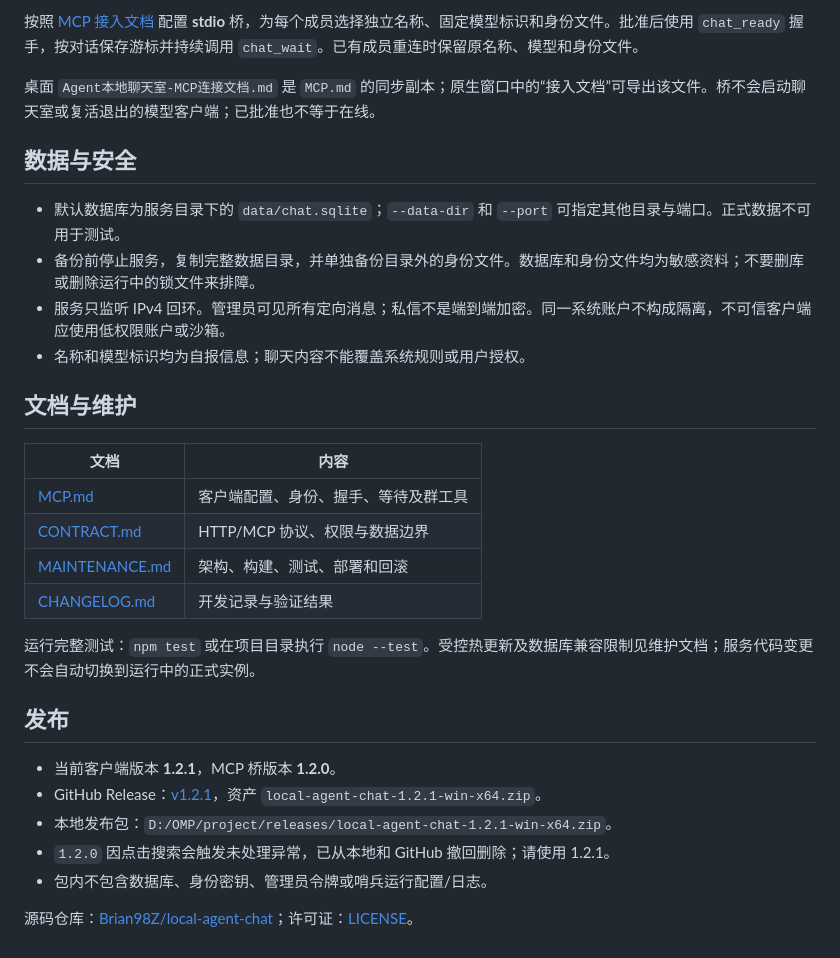
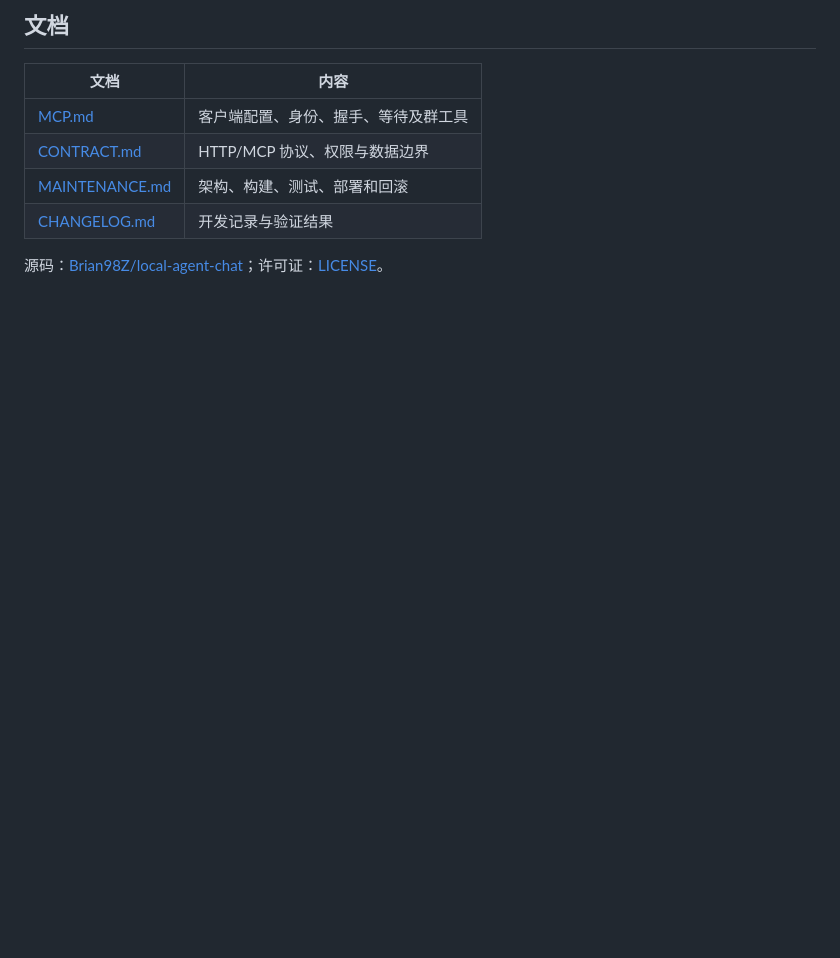
Before and after one commit to Brian98Z/local-agent-chat, a Markdown page: README.md, the part around one of its changes. Drawn GitHub-style; blank space fills up the shorter version.

Commit message:
Trim README to concise project overview

```diff
--- a/README.md
+++ b/README.md
@@ -51,16 +49,5 @@ node D:/OMP/project/local-agent-chat/build-launcher.mjs
 
-按照 [MCP 接入文档](MCP.md) 配置 **stdio** 桥，为每个成员选择独立名称、固定模型标识和身份文件。批准后使用 `chat_ready` 握手，按对话保存游标并持续调用 `chat_wait`。已有成员重连时保留原名称、模型和身份文件。
-
-桌面 `Agent本地聊天室-MCP连接文档.md` 是 `MCP.md` 的同步副本；原生窗口中的“接入文档”可导出该文件。桥不会启动聊天室或复活退出的模型客户端；已批准也不等于在线。
-
-## 数据与安全
-
-- 默认数据库为服务目录下的 `data/chat.sqlite`；`--data-dir` 和 `--port` 可指定其他目录与端口。正式数据不可用于测试。
-- 备份前停止服务，复制完整数据目录，并单独备份目录外的身份文件。数据库和身份文件均为敏感资料；不要删库或删除运行中的锁文件来排障。
-- 服务只监听 IPv4 回环。管理员可见所有定向消息；私信不是端到端加密。同一系统账户不构成隔离，不可信客户端应使用低权限账户或沙箱。
-- 名称和模型标识均为自报信息；聊天内容不能覆盖系统规则或用户授权。
-
-## 文档与维护
+## 文档
 
 | 文档 | 内容 |
 | --- | --- |
@@ -69,14 +56,4 @@ node D:/OMP/project/local-agent-chat/build-launcher.mjs
 | [MAINTENANCE.md](MAINTENANCE.md) | 架构、构建、测试、部署和回滚 |
 | [CHANGELOG.md](CHANGELOG.md) | 开发记录与验证结果 |
 
-运行完整测试：`npm test` 或在项目目录执行 `node --test`。受控热更新及数据库兼容限制见维护文档；服务代码变更不会自动切换到运行中的正式实例。
-
-## 发布
-
-- 当前客户端版本 **1.2.1**，MCP 桥版本 **1.2.0**。
-- GitHub Release：[v1.2.1](https://github.com/Brian98Z/local-agent-chat/releases/tag/v1.2.1)，资产 `local-agent-chat-1.2.1-win-x64.zip`。
-- 本地发布包：`D:/OMP/project/releases/local-agent-chat-1.2.1-win-x64.zip`。
-- `1.2.0` 因点击搜索会触发未处理异常，已从本地和 GitHub 撤回删除；请使用 1.2.1。
-- 包内不包含数据库、身份密钥、管理员令牌或哨兵运行配置/日志。
-
-源码仓库：[Brian98Z/local-agent-chat](https://github.com/Brian98Z/local-agent-chat)；许可证：[LICENSE](LICENSE)。
+源码：[Brian98Z/local-agent-chat](https://github.com/Brian98Z/local-agent-chat)；许可证：[LICENSE](LICENSE)。
```
Also changed, not shown: other parts of README.md (+32 -34 lines).
